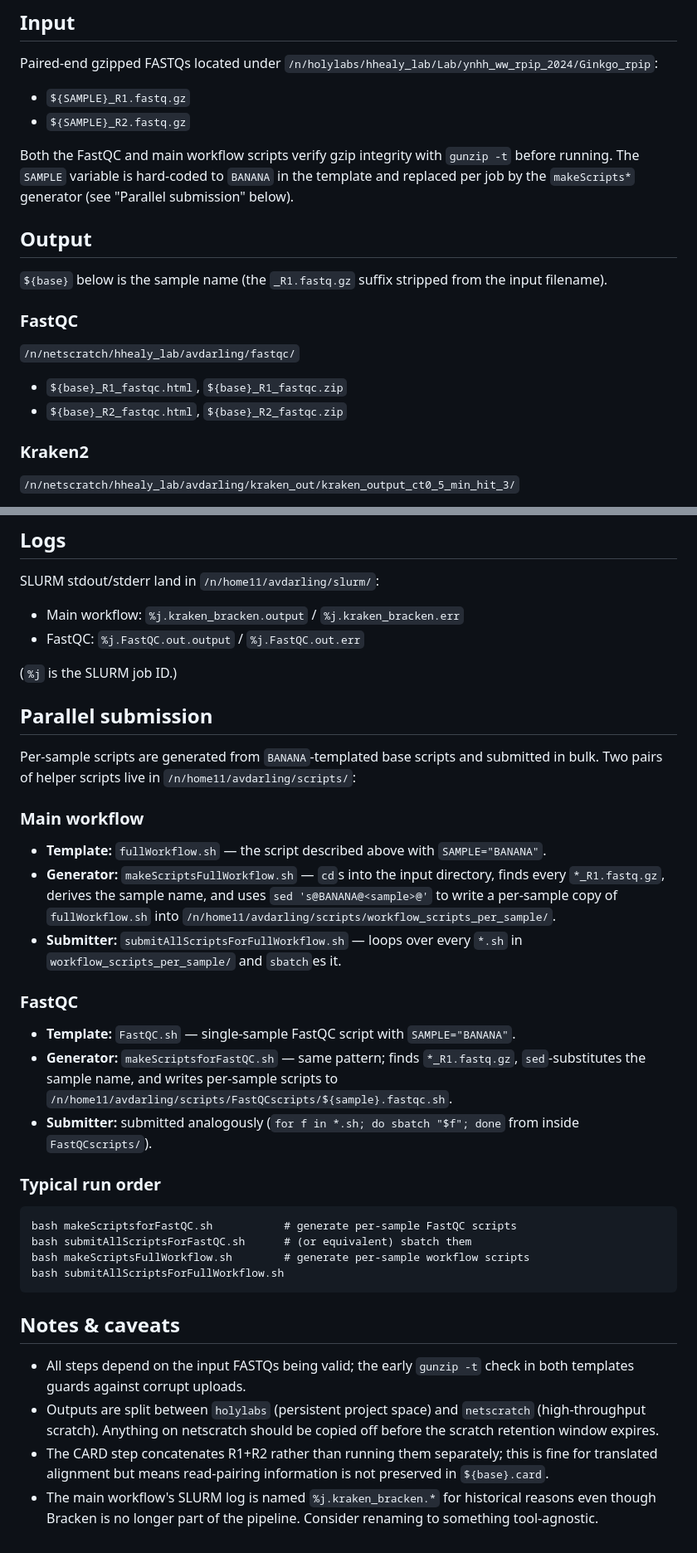
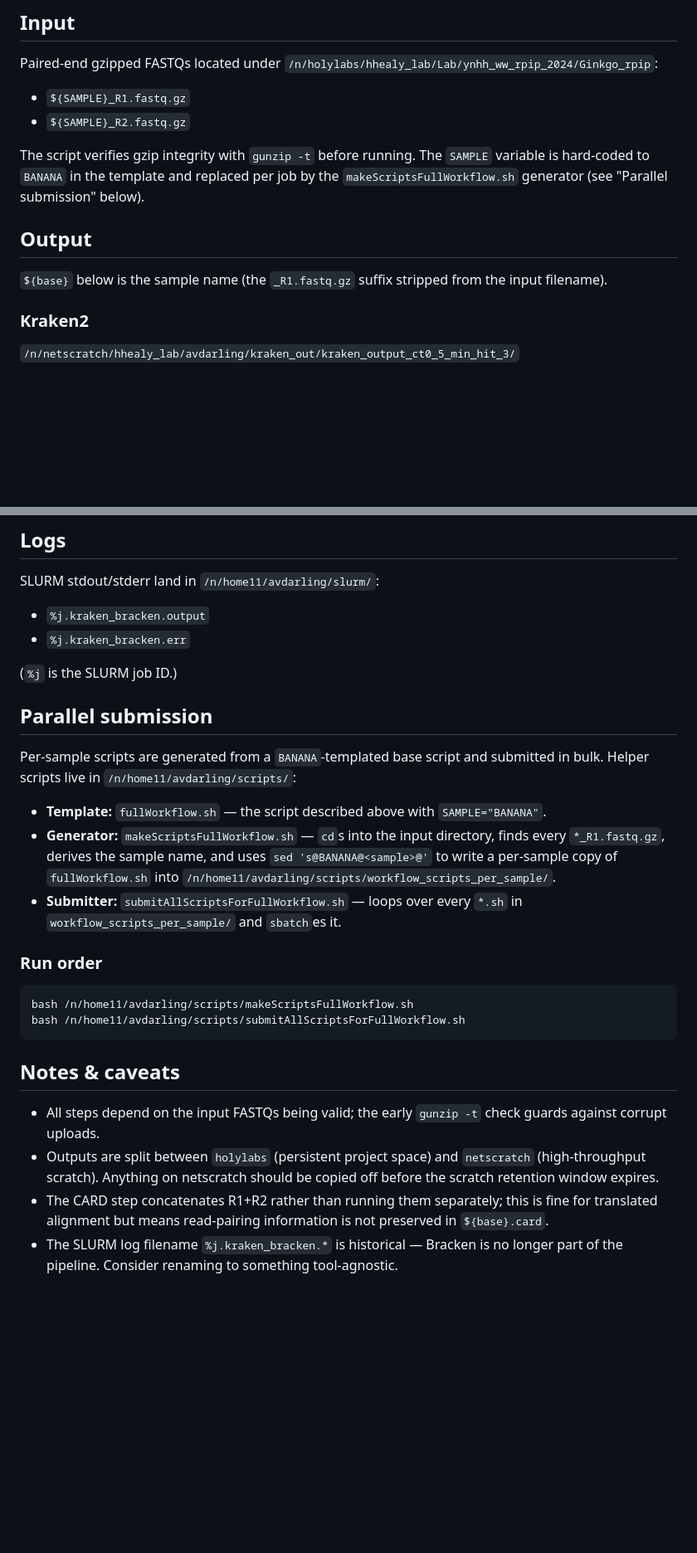
Before and after one commit to avdarlingphd/darling-2026-biofilm-wbe, a Markdown page: annotation/README.md, 2 parts joined by grey strips. Shown at 83% size. GitHub-like rendering; blank space fills up the shorter version.

````diff
--- a/annotation/README.md
+++ b/annotation/README.md
@@ -55,16 +44,11 @@ Paired-end gzipped FASTQs located under `/n/holylabs/hhealy_lab/Lab/ynhh_ww_rpip
 - `${SAMPLE}_R1.fastq.gz`
 - `${SAMPLE}_R2.fastq.gz`
 
-Both the FastQC and main workflow scripts verify gzip integrity with `gunzip -t` before running. The `SAMPLE` variable is hard-coded to `BANANA` in the template and replaced per job by the `makeScripts*` generator (see "Parallel submission" below).
+The script verifies gzip integrity with `gunzip -t` before running. The `SAMPLE` variable is hard-coded to `BANANA` in the template and replaced per job by the `makeScriptsFullWorkflow.sh` generator (see "Parallel submission" below).
 
 ## Output
 
 `${base}` below is the sample name (the `_R1.fastq.gz` suffix stripped from the input filename).
-
-### FastQC
-`/n/netscratch/hhealy_lab/avdarling/fastqc/`
-- `${base}_R1_fastqc.html`, `${base}_R1_fastqc.zip`
-- `${base}_R2_fastqc.html`, `${base}_R2_fastqc.zip`
 
 ### Kraken2
 `/n/netscratch/hhealy_lab/avdarling/kraken_out/kraken_output_ct0_5_min_hit_3/`
@@ -100,39 +84,29 @@ R1 and R2 are concatenated into a temporary combined FASTQ, aligned with `--max-
 ## Logs
 
 SLURM stdout/stderr land in `/n/home11/avdarling/slurm/`:
-- Main workflow: `%j.kraken_bracken.output` / `%j.kraken_bracken.err`
-- FastQC: `%j.FastQC.out.output` / `%j.FastQC.out.err`
+- `%j.kraken_bracken.output`
+- `%j.kraken_bracken.err`
 
 (`%j` is the SLURM job ID.)
 
 ## Parallel submission
 
-Per-sample scripts are generated from `BANANA`-templated base scripts and submitted in bulk. Two pairs of helper scripts live in `/n/home11/avdarling/scripts/`:
-
-### Main workflow
+Per-sample scripts are generated from a `BANANA`-templated base script and submitted in bulk. Helper scripts live in `/n/home11/avdarling/scripts/`:
 
 - **Template:** `fullWorkflow.sh` — the script described above with `SAMPLE="BANANA"`.
 - **Generator:** `makeScriptsFullWorkflow.sh` — `cd`s into the input directory, finds every `*_R1.fastq.gz`, derives the sample name, and uses `sed 's@BANANA@<sample>@'` to write a per-sample copy of `fullWorkflow.sh` into `/n/home11/avdarling/scripts/workflow_scripts_per_sample/`.
 - **Submitter:** `submitAllScriptsForFullWorkflow.sh` — loops over every `*.sh` in `workflow_scripts_per_sample/` and `sbatch`es it.
 
-### FastQC
-
-- **Template:** `FastQC.sh` — single-sample FastQC script with `SAMPLE="BANANA"`.
-- **Generator:** `makeScriptsforFastQC.sh` — same pattern; finds `*_R1.fastq.gz`, `sed`-substitutes the sample name, and writes per-sample scripts to `/n/home11/avdarling/scripts/FastQCscripts/${sample}.fastqc.sh`.
-- **Submitter:** submitted analogously (`for f in *.sh; do sbatch "$f"; done` from inside `FastQCscripts/`).
-
-### Typical run order
+### Run order
 
 ```
-bash makeScriptsforFastQC.sh           # generate per-sample FastQC scripts
-bash submitAllScriptsForFastQC.sh      # (or equivalent) sbatch them
-bash makeScriptsFullWorkflow.sh        # generate per-sample workflow scripts
-bash submitAllScriptsForFullWorkflow.sh
+bash /n/home11/avdarling/scripts/makeScriptsFullWorkflow.sh
+bash /n/home11/avdarling/scripts/submitAllScriptsForFullWorkflow.sh
 ```
 
 ## Notes & caveats
 
-- All steps depend on the input FASTQs being valid; the early `gunzip -t` check in both templates guards against corrupt uploads.
+- All steps depend on the input FASTQs being valid; the early `gunzip -t` check guards against corrupt uploads.
 - Outputs are split between `holylabs` (persistent project space) and `netscratch` (high-throughput scratch). Anything on netscratch should be copied off before the scratch retention window expires.
 - The CARD step concatenates R1+R2 rather than running them separately; this is fine for translated alignment but means read-pairing information is not preserved in `${base}.card`.
-- The main workflow's SLURM log is named `%j.kraken_bracken.*` for historical reasons even though Bracken is no longer part of the pipeline. Consider renaming to something tool-agnostic.
+- The SLURM log filename `%j.kraken_bracken.*` is historical — Bracken is no longer part of the pipeline. Consider renaming to something tool-agnostic.
````
Also changed, not shown: other parts of annotation/README.md (+3 -14 lines).
